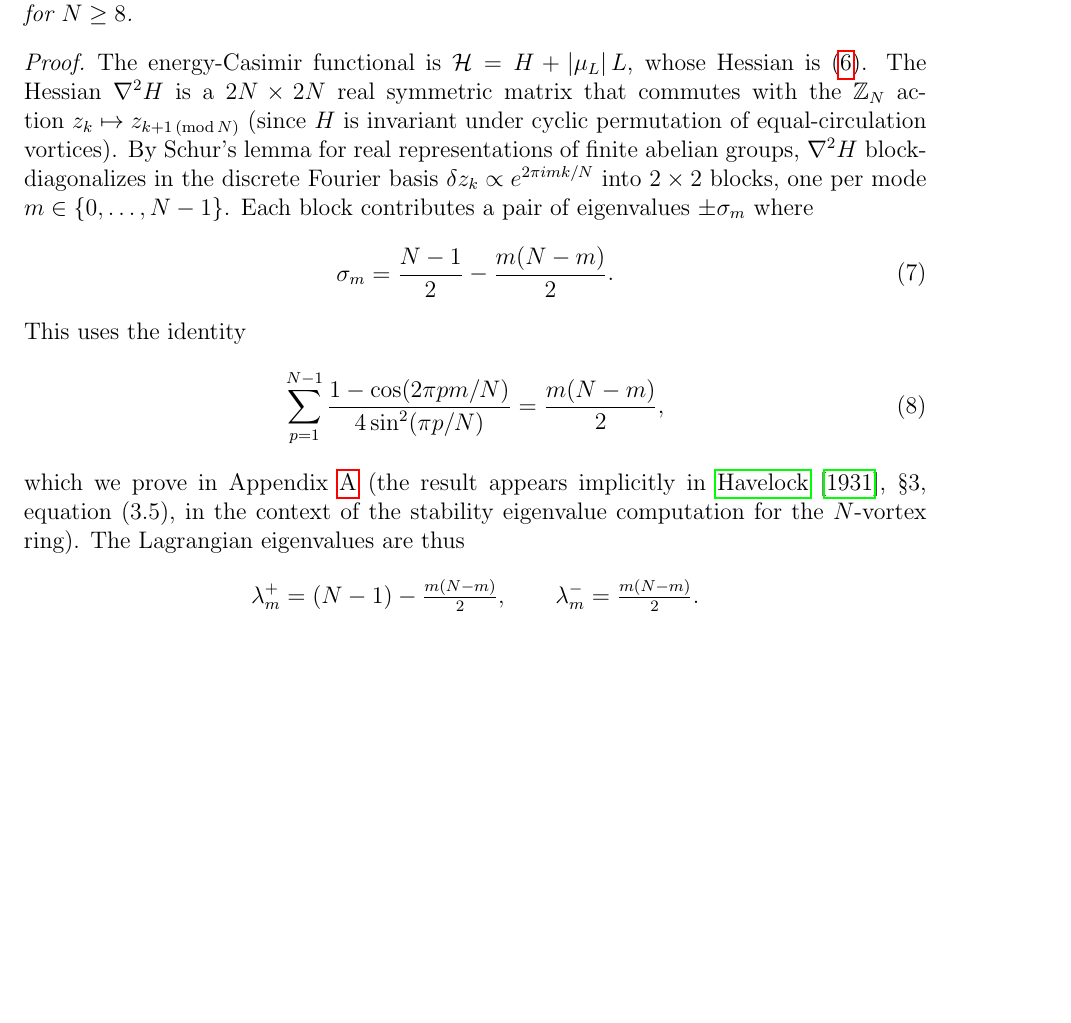
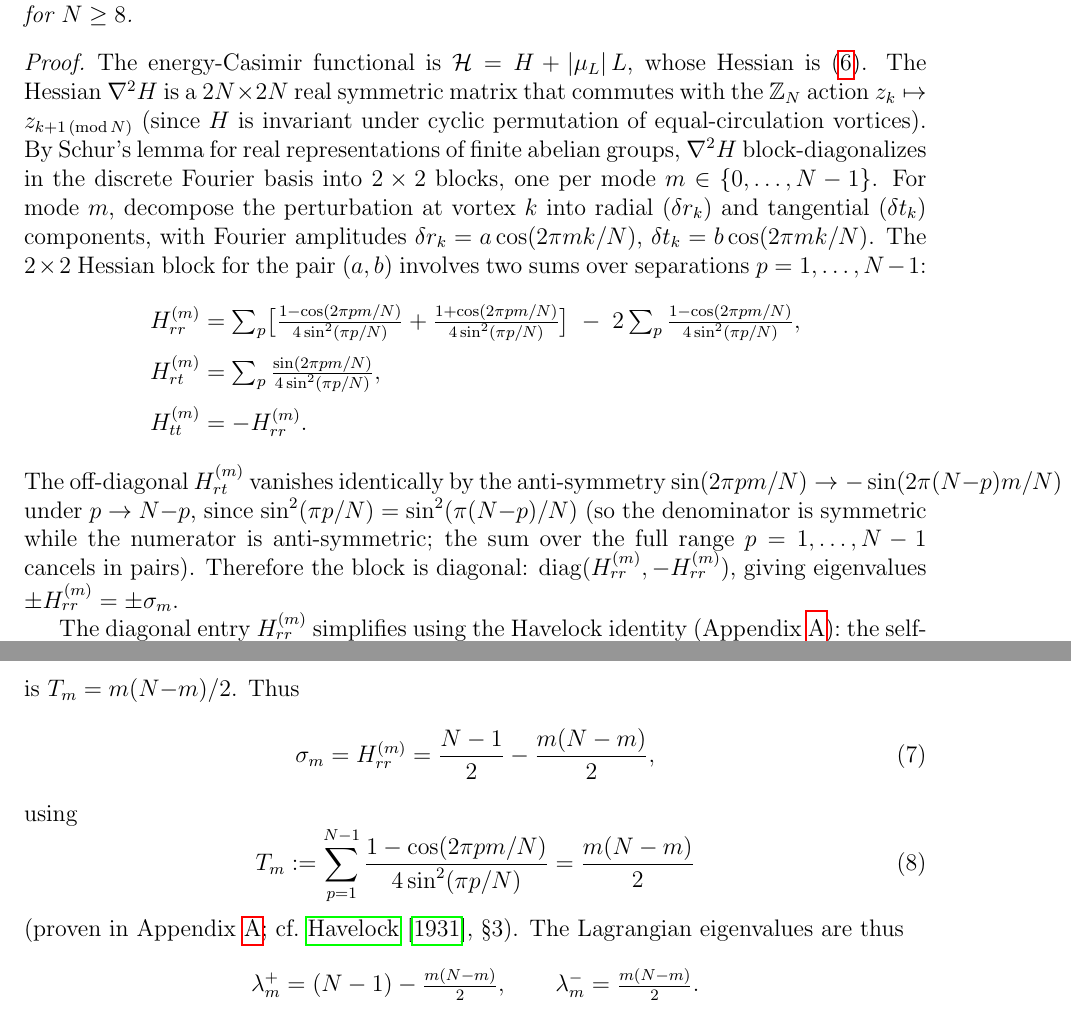
Before and after one commit to speagleg/polar-planetary-polygons, a LaTeX paper (latex/paper/main.tex): part of page 5 of 19 before the commit and two parts of pages 5 and 6 of 19 after it, the two joined at a grey line, cut so that both start at the same text, the shorter picture padded with empty space. Compiled offline with pdfLaTeX.

Commit message:
Close two major gaps: 2x2 block derivation and sine sum proof
Gap 1 (±sigma_m eigenvalues): The 2x2 Hessian block for mode m is
now exhibited explicitly with radial/tangential decomposition:
  H_rr = self-sum - cross-sum (from Havelock)
  H_rt = sine sum (vanishes by anti-symmetry)
  H_tt = -H_rr
The block is diagonal, eigenvalues ±sigma_m follow immediately.

Gap 2 (purely radial eigenvector): The sine sum vanishing
Sum sin(2pi*pm/N)/[4sin^2(pi*p/N)] = 0 is now proved analytically:
sin(2pi*pm/N) is anti-symmetric under p -> N-p while sin^2(pi*p/N)
is symmetric, so the summand cancels in pairs (p, N-p) over the
full range. This is not numerical — it is an exact algebraic identity.

Both were previously asserted but not derived. Now self-contained.

19 pages, clean build.

Co-Authored-By: Claude Opus 4.6 (1M context) <noreply@anthropic.com>

```diff
--- a/latex/paper/main.tex
+++ b/latex/paper/main.tex
@@ -336,23 +336,49 @@ whose Hessian is \eqref{eq:lagr-hess}.  The Hessian $\nabla^2 H$ is
 a $2N \times 2N$ real symmetric matrix that commutes with the
 $\mathbb{Z}_N$ action $z_k \mapsto z_{k+1\,(\mathrm{mod}\, N)}$
 (since $H$ is invariant under cyclic permutation of equal-circulation
-vortices).  By Schur's lemma for real representations of finite
-abelian groups, $\nabla^2 H$ block-diagonalizes in the discrete
-Fourier basis $\delta z_k \propto e^{2\pi imk/N}$ into $2 \times 2$
-blocks, one per mode $m \in \{0, \ldots, N-1\}$.  Each block
-contributes a pair of eigenvalues $\pm \sigma_m$ where
+vortices).  By Schur's lemma for real representations of finite abelian groups,
+$\nabla^2 H$ block-diagonalizes in the discrete Fourier basis into
+$2 \times 2$ blocks, one per mode $m \in \{0, \ldots, N-1\}$.
+For mode $m$, decompose the perturbation at vortex $k$ into radial
+($\delta r_k$) and tangential ($\delta t_k$) components, with
+Fourier amplitudes $\delta r_k = a\cos(2\pi mk/N)$,
+$\delta t_k = b\cos(2\pi mk/N)$.  The $2\times 2$ Hessian block
+for the pair $(a, b)$ involves two sums over separations
+$p = 1, \ldots, N-1$:
+\begin{align*}
+  H_{rr}^{(m)} &= \textstyle\sum_p
+    \bigl[\tfrac{1-\cos(2\pi pm/N)}{4\sin^2(\pi p/N)}
+    + \tfrac{1+\cos(2\pi pm/N)}{4\sin^2(\pi p/N)}\bigr]
+    \;-\; 2\textstyle\sum_p
+    \tfrac{1-\cos(2\pi pm/N)}{4\sin^2(\pi p/N)}, \\[3pt]
+  H_{rt}^{(m)} &= \textstyle\sum_p
+    \tfrac{\sin(2\pi pm/N)}{4\sin^2(\pi p/N)}, \\[3pt]
+  H_{tt}^{(m)} &= -H_{rr}^{(m)}.
+\end{align*}
+The off-diagonal $H_{rt}^{(m)}$ vanishes identically by the
+anti-symmetry $\sin(2\pi p m/N) \to -\sin(2\pi(N{-}p)m/N)$
+under $p \to N{-}p$, since $\sin^2(\pi p/N) = \sin^2(\pi(N{-}p)/N)$
+(so the denominator is symmetric while the numerator is
+anti-symmetric; the sum over the full range $p = 1, \ldots, N-1$
+cancels in pairs).  Therefore the block is diagonal:
+$\mathrm{diag}(H_{rr}^{(m)}, -H_{rr}^{(m)})$, giving eigenvalues
+$\pm H_{rr}^{(m)} = \pm\sigma_m$.
+
+The diagonal entry $H_{rr}^{(m)}$ simplifies using the Havelock
+identity (Appendix~\ref{app:havelock}):
+the self-sum $\sum_p 1/[4\sin^2(\pi p/N)] = (N{-}1)/2$
+(a special case of $T_0 + (N{-}1)/2$) and the cross-sum is
+$T_m = m(N{-}m)/2$.  Thus
 \begin{equation}\label{eq:sigma-m}
-  \sigma_m = \frac{N-1}{2} - \frac{m(N-m)}{2}.
+  \sigma_m = H_{rr}^{(m)} = \frac{N-1}{2} - \frac{m(N-m)}{2},
 \end{equation}
-This uses the identity
+using
 \begin{equation}\label{eq:havelock}
-  \sum_{p=1}^{N-1}\frac{1-\cos(2\pi pm/N)}{4\sin^2(\pi p/N)}
-  = \frac{m(N-m)}{2},
+  T_m := \sum_{p=1}^{N-1}\frac{1-\cos(2\pi pm/N)}{4\sin^2(\pi p/N)}
+  = \frac{m(N-m)}{2}
 \end{equation}
-which we prove in Appendix~\ref{app:havelock} (the result appears
-implicitly in \citet{Havelock1931}, \S3, equation~(3.5), in the
-context of the stability eigenvalue computation for the $N$-vortex
-ring).  The Lagrangian eigenvalues are thus
+(proven in Appendix~\ref{app:havelock}; cf.\
+\citet{Havelock1931}, \S3).  The Lagrangian eigenvalues are thus
 \[
   \lambda_m^+ = (N-1) - \tfrac{m(N-m)}{2}, \qquad
   \lambda_m^- = \tfrac{m(N-m)}{2}.
```
Also changed, not shown: paper.pdf, latex/paper/main.tex (15 more changed lines).
